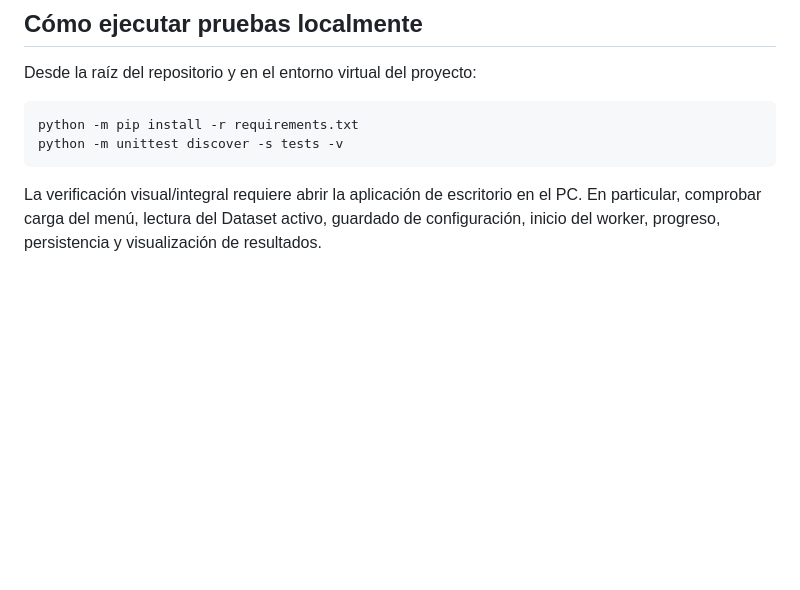
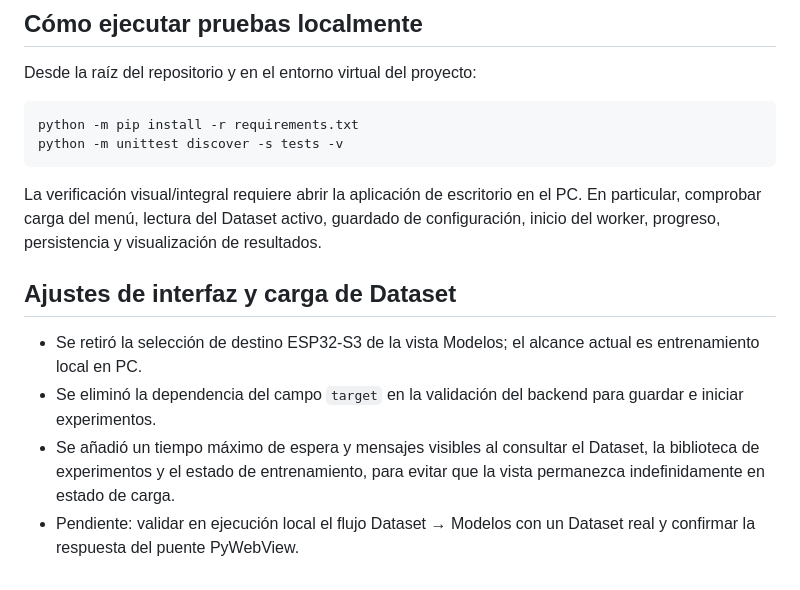
Before and after one commit to fsotelo2/SismoAI-Trainer, a Markdown page: Fase 9 - Registro de implementación.md, the part around the change. Rendered like a GitHub page; blank space fills up the shorter version.

Commit message:
Document Models target removal and loading diagnostics

````diff
--- a/Fase 9 - Registro de implementación.md
+++ b/Fase 9 - Registro de implementación.md
@@ -64,3 +64,11 @@ python -m unittest discover -s tests -v
 ```
 
 La verificación visual/integral requiere abrir la aplicación de escritorio en el PC. En particular, comprobar carga del menú, lectura del Dataset activo, guardado de configuración, inicio del worker, progreso, persistencia y visualización de resultados.
+
+
+## Ajustes de interfaz y carga de Dataset
+
+- Se retiró la selección de destino ESP32-S3 de la vista Modelos; el alcance actual es entrenamiento local en PC.
+- Se eliminó la dependencia del campo `target` en la validación del backend para guardar e iniciar experimentos.
+- Se añadió un tiempo máximo de espera y mensajes visibles al consultar el Dataset, la biblioteca de experimentos y el estado de entrenamiento, para evitar que la vista permanezca indefinidamente en estado de carga.
+- Pendiente: validar en ejecución local el flujo Dataset → Modelos con un Dataset real y confirmar la respuesta del puente PyWebView.
````
